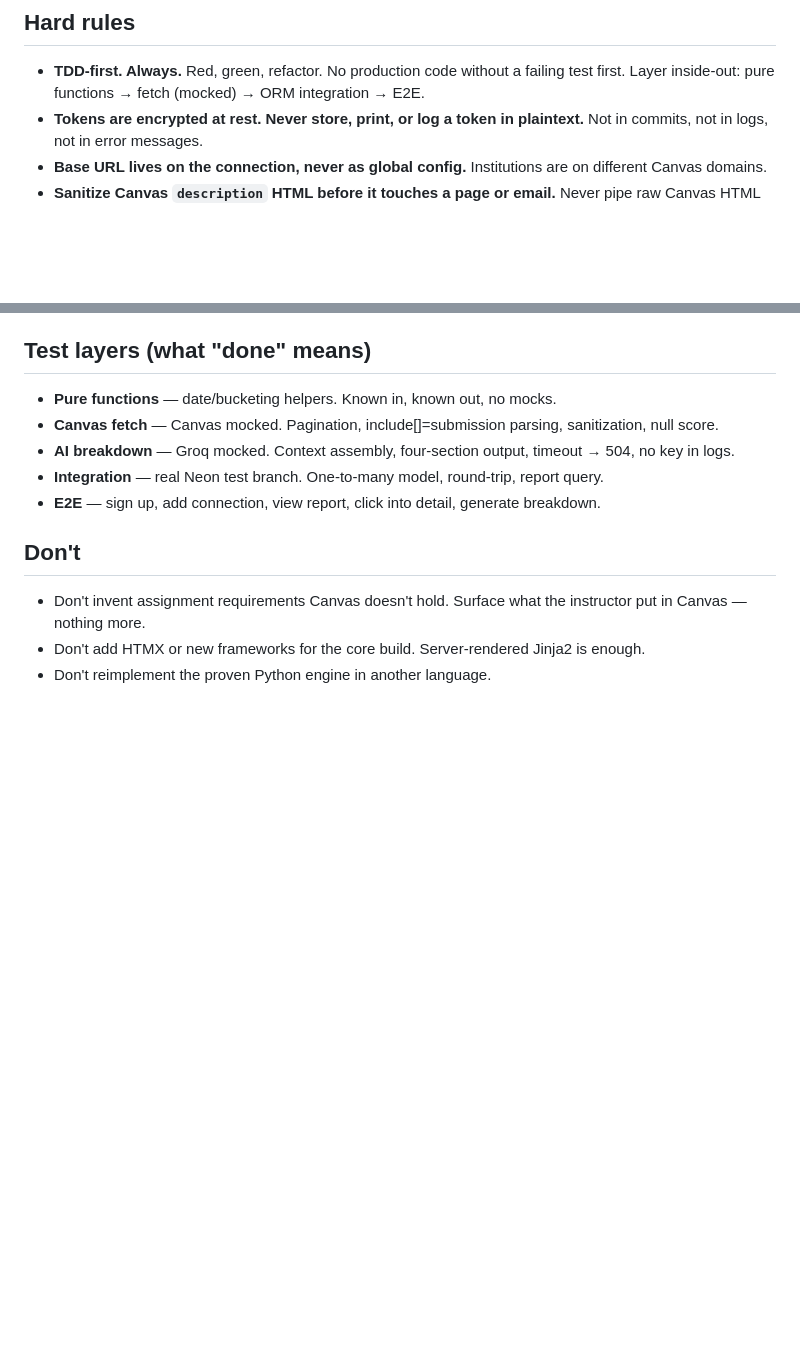
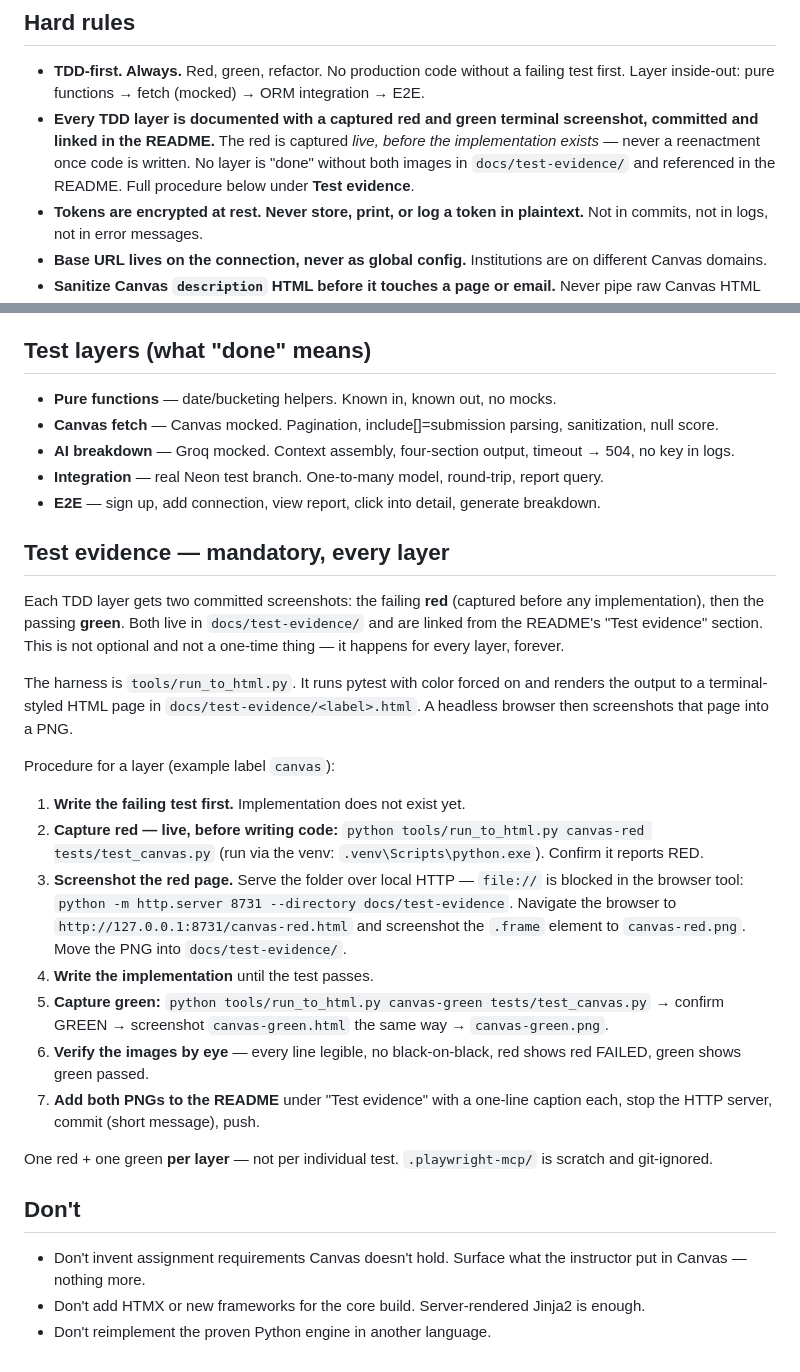
Before and after one commit to DBusch-Developer/canvas-daily, a Markdown page: CLAUDE.md, 2 parts joined by grey strips. Rendered like a GitHub page; blank space fills up the shorter version.

Commit message:
Make per-layer red/green screenshot evidence a hard rule

```diff
--- a/CLAUDE.md
+++ b/CLAUDE.md
@@ -18,6 +18,7 @@ Two APIs: **Canvas** (third-party assignment data) and **Groq / Llama 3.3 70B**
 
 ## Hard rules
 - **TDD-first. Always.** Red, green, refactor. No production code without a failing test first. Layer inside-out: pure functions → fetch (mocked) → ORM integration → E2E.
+- **Every TDD layer is documented with a captured red and green terminal screenshot, committed and linked in the README.** The red is captured *live, before the implementation exists* — never a reenactment once code is written. No layer is "done" without both images in `docs/test-evidence/` and referenced in the README. Full procedure below under **Test evidence**.
 - **Tokens are encrypted at rest. Never store, print, or log a token in plaintext.** Not in commits, not in logs, not in error messages.
 - **Base URL lives on the connection, never as global config.** Institutions are on different Canvas domains.
 - **Sanitize Canvas `description` HTML before it touches a page or email.** Never pipe raw Canvas HTML straight through.
@@ -46,6 +47,23 @@ Two APIs: **Canvas** (third-party assignment data) and **Groq / Llama 3.3 70B**
 - **Integration** — real Neon test branch. One-to-many model, round-trip, report query.
 - **E2E** — sign up, add connection, view report, click into detail, generate breakdown.
 
+## Test evidence — mandatory, every layer
+Each TDD layer gets two committed screenshots: the failing **red** (captured before any implementation), then the passing **green**. Both live in `docs/test-evidence/` and are linked from the README's "Test evidence" section. This is not optional and not a one-time thing — it happens for every layer, forever.
+
+The harness is `tools/run_to_html.py`. It runs pytest with color forced on and renders the output to a terminal-styled HTML page in `docs/test-evidence/<label>.html`. A headless browser then screenshots that page into a PNG.
+
+Procedure for a layer (example label `canvas`):
+
+1. **Write the failing test first.** Implementation does not exist yet.
+2. **Capture red — live, before writing code:** `python tools/run_to_html.py canvas-red tests/test_canvas.py` (run via the venv: `.venv\Scripts\python.exe`). Confirm it reports RED.
+3. **Screenshot the red page.** Serve the folder over local HTTP — `file://` is blocked in the browser tool: `python -m http.server 8731 --directory docs/test-evidence`. Navigate the browser to `http://127.0.0.1:8731/canvas-red.html` and screenshot the `.frame` element to `canvas-red.png`. Move the PNG into `docs/test-evidence/`.
+4. **Write the implementation** until the test passes.
+5. **Capture green:** `python tools/run_to_html.py canvas-green tests/test_canvas.py` → confirm GREEN → screenshot `canvas-green.html` the same way → `canvas-green.png`.
+6. **Verify the images by eye** — every line legible, no black-on-black, red shows red FAILED, green shows green passed.
+7. **Add both PNGs to the README** under "Test evidence" with a one-line caption each, stop the HTTP server, commit (short message), push.
+
+One red + one green **per layer** — not per individual test. `.playwright-mcp/` is scratch and git-ignored.
+
 ## Don't
 - Don't invent assignment requirements Canvas doesn't hold. Surface what the instructor put in Canvas — nothing more.
 - Don't add HTMX or new frameworks for the core build. Server-rendered Jinja2 is enough.
```
